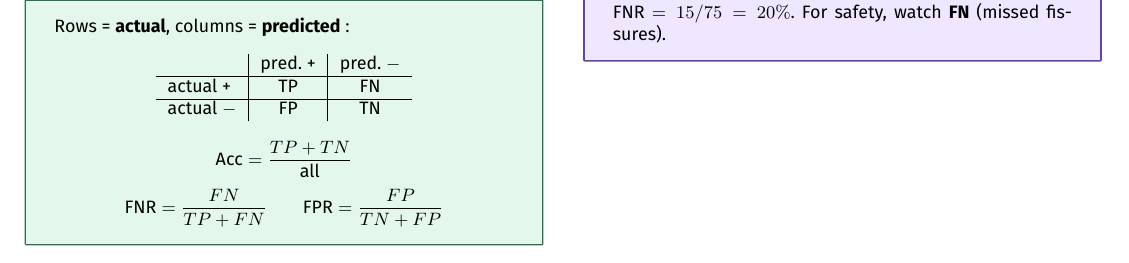
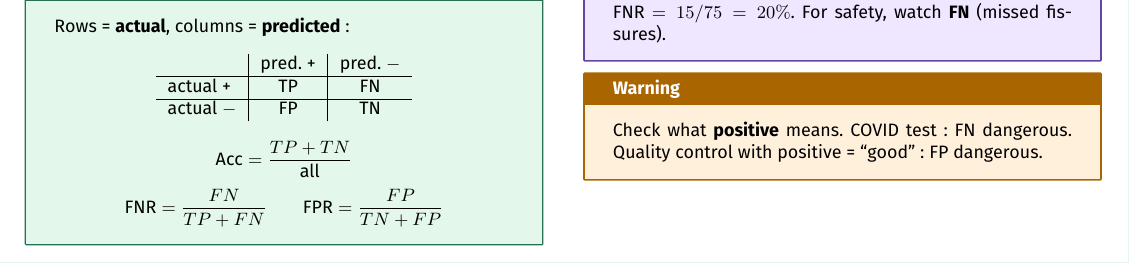
Before and after one commit to AlphaXT38G/notes_ba5, a LaTeX document (respsoft/week/week04.tex): part of page 2 of 2, cut so that both start at the same text. Compiled offline with pdfLaTeX.

Commit message:
feat(respsoft-week04): add the confusion matrix warning
Co-Authored-By: Claude Opus 5.5 <noreply@anthropic.com>

```diff
--- a/respsoft/week/week04.tex
+++ b/respsoft/week/week04.tex
@@ -481,6 +481,14 @@ FNR $= 15/75 = 20\%$. For safety, watch \textbf{FN} (missed fissures).
 \end{example}
 
 
+\begin{warning}
+
+Check what \textbf{positive} means. COVID test: FN dangerous. Quality control with positive =
+``good'': FP dangerous.
+
+\end{warning}
+
+
 \end{multicols}
 
 
```
